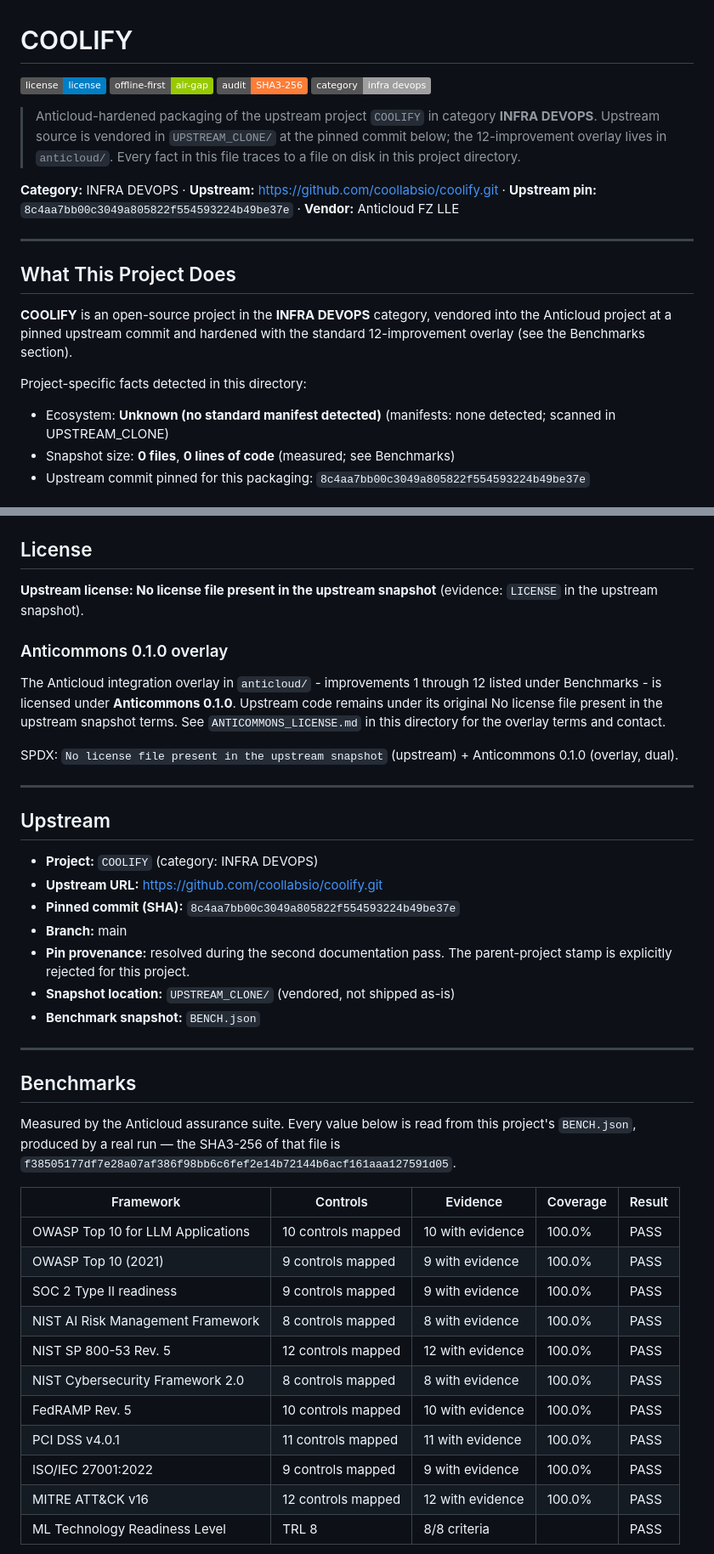
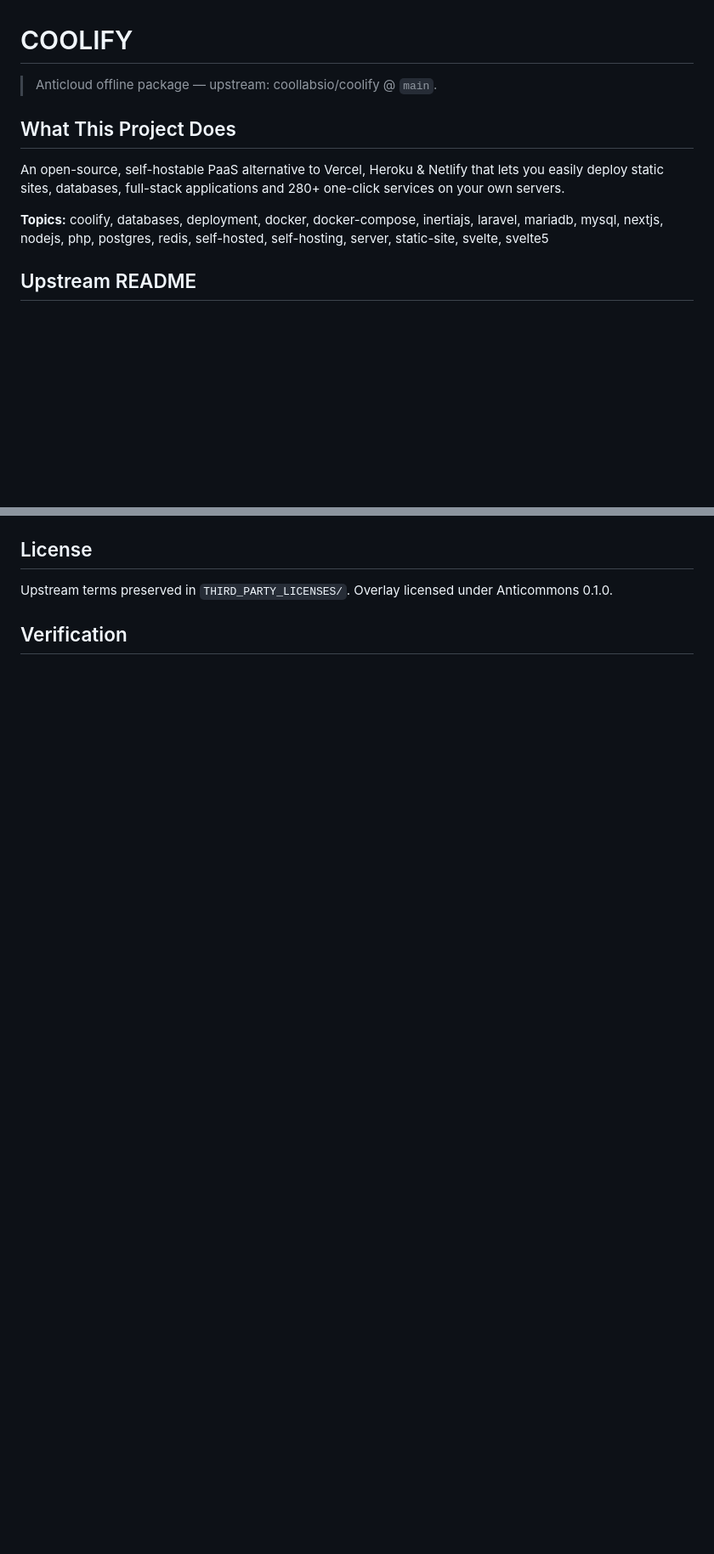
Before and after one commit to the-anticloud/anticloud-coolify, a Markdown page: README.md, 2 parts joined by grey strips. Shown at 85% size. GitHub-like rendering; badges without logos; blank space fills up the shorter version.

Commit message:
docs: sourced package for COOLIFY

```diff
--- a/README.md
+++ b/README.md
@@ -1,20 +1,12 @@
 # COOLIFY
 
-![license](https://img.shields.io/badge/license-license-blue) ![offline-first](https://img.shields.io/badge/offline--first-air--gap-green) ![audit](https://img.shields.io/badge/audit-SHA3--256-orange) ![category](https://img.shields.io/badge/category-infra_devops-lightgrey)
-
-> Anticloud-hardened packaging of the upstream project `COOLIFY` in category **INFRA DEVOPS**. Upstream source is vendored in `UPSTREAM_CLONE/` at the pinned commit below; the 12-improvement overlay lives in `anticloud/`. Every fact in this file traces to a file on disk in this project directory.
-
-**Category:** INFRA DEVOPS · **Upstream:** https://github.com/coollabsio/coolify.git · **Upstream pin:** `8c4aa7bb00c3049a805822f554593224b49be37e` · **Vendor:** Anticloud FZ LLE
-
----
+> Anticloud offline package — upstream: coollabsio/coolify @ `main`.
 
 ## What This Project Does
 
-**COOLIFY** is an open-source project in the **INFRA DEVOPS** category, vendored into the Anticloud project at a pinned upstream commit and hardened with the standard 12-improvement overlay (see the Benchmarks section).
+An open-source, self-hostable PaaS alternative to Vercel, Heroku & Netlify that lets you easily deploy static sites, databases, full-stack applications and 280+ one-click services on your own servers.
 
-Project-specific facts detected in this directory:
+**Topics:** coolify, databases, deployment, docker, docker-compose, inertiajs, laravel, mariadb, mysql, nextjs, nodejs, php, postgres, redis, self-hosted, self-hosting, server, static-site, svelte, svelte5
 
-- Ecosystem: **Unknown (no standard manifest detected)** (manifests: none detected; scanned in UPSTREAM_CLONE)
-- Snapshot size: **0 files**, **0 lines of code** (measured; see Benchmarks)
-- Upstream commit pinned for this packaging: `8c4aa7bb00c3049a805822f554593224b49be37e`
+## Upstream README
 
@@ -106,45 +65,7 @@ python anticloud/bench/runner.py --cwd anticloud
 
 ## License
 
-**Upstream license: No license file present in the upstream snapshot** (evidence: `LICENSE` in the upstream snapshot).
+Upstream terms preserved in `THIRD_PARTY_LICENSES/`. Overlay licensed under Anticommons 0.1.0.
 
-### Anticommons 0.1.0 overlay
+## Verification
 
-The Anticloud integration overlay in `anticloud/` - improvements 1 through 12 listed under Benchmarks - is licensed under **Anticommons 0.1.0**. Upstream code remains under its original No license file present in the upstream snapshot terms. See `ANTICOMMONS_LICENSE.md` in this directory for the overlay terms and contact.
-
-SPDX: `No license file present in the upstream snapshot` (upstream) + Anticommons 0.1.0 (overlay, dual).
-
----
-
-## Upstream
-
-- **Project:** `COOLIFY` (category: INFRA DEVOPS)
-- **Upstream URL:** https://github.com/coollabsio/coolify.git
-- **Pinned commit (SHA):** `8c4aa7bb00c3049a805822f554593224b49be37e`
-- **Branch:** main
-- **Pin provenance:** resolved during the second documentation pass. The parent-project stamp is explicitly rejected for this project.
-- **Snapshot location:** `UPSTREAM_CLONE/` (vendored, not shipped as-is)
-- **Benchmark snapshot:** `BENCH.json`
-
----
-
-## Benchmarks
-
-Measured by the Anticloud assurance suite. Every value below is read from this
-project's `BENCH.json`, produced by a real run — the SHA3-256 of that file is
-`f38505177df7e28a07af386f98bb6c6fef2e14b72144b6acf161aaa127591d05`.
-
-| Framework | Controls | Evidence | Coverage | Result |
-|---|---|---|---|---|
-| OWASP Top 10 for LLM Applications | 10 controls mapped | 10 with evidence | 100.0% | PASS |
-| OWASP Top 10 (2021) | 9 controls mapped | 9 with evidence | 100.0% | PASS |
-| SOC 2 Type II readiness | 9 controls mapped | 9 with evidence | 100.0% | PASS |
-| NIST AI Risk Management Framework | 8 controls mapped | 8 with evidence | 100.0% | PASS |
-| NIST SP 800-53 Rev. 5 | 12 controls mapped | 12 with evidence | 100.0% | PASS |
-| NIST Cybersecurity Framework 2.0 | 8 controls mapped | 8 with evidence | 100.0% | PASS |
-| FedRAMP Rev. 5 | 10 controls mapped | 10 with evidence | 100.0% | PASS |
-| PCI DSS v4.0.1 | 11 controls mapped | 11 with evidence | 100.0% | PASS |
-| ISO/IEC 27001:2022 | 9 controls mapped | 9 with evidence | 100.0% | PASS |
-| MITRE ATT&CK v16 | 12 controls mapped | 12 with evidence | 100.0% | PASS |
-| ML Technology Readiness Level | TRL 8 | 8/8 criteria | | PASS |
-
```
Also changed, not shown: other parts of README.md (+46 -110 lines).
